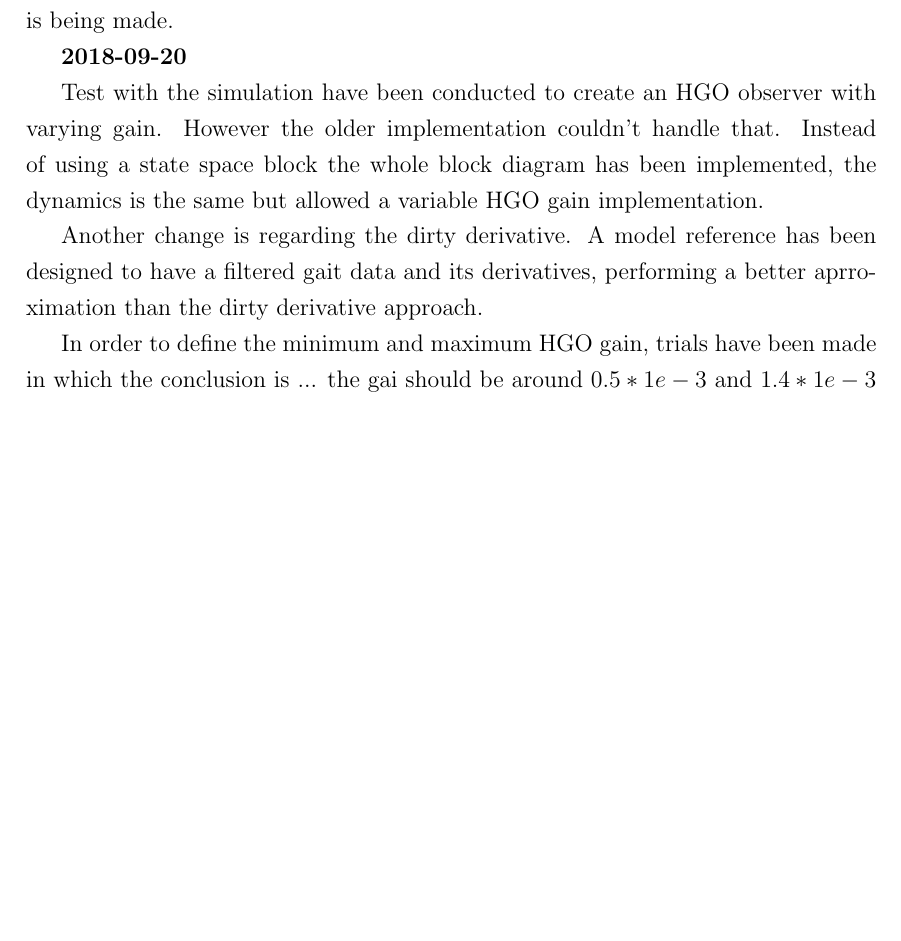
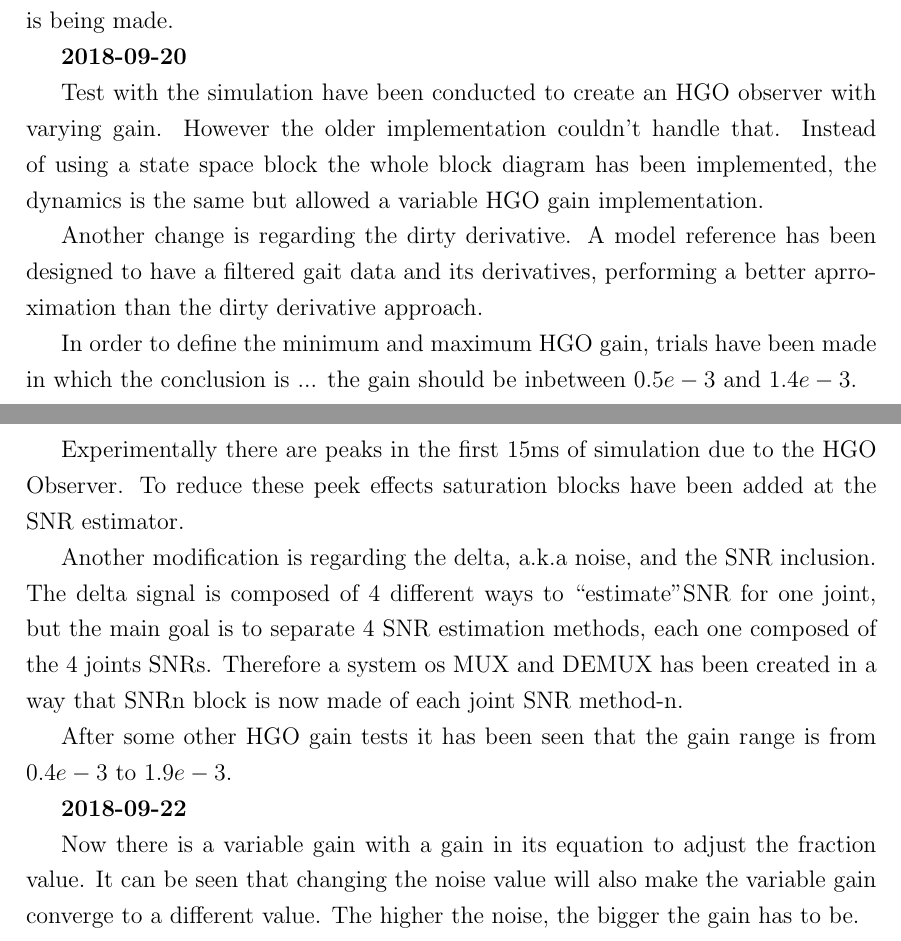
Before and after one commit to igricart/Tese_Mestrado, a LaTeX thesis (LaTeX/thesis.tex, which reads LaTeX/relat.tex): part of page 17 of 26 before the commit and two parts of pages 17 and 18 of 27 after it, the two joined at a grey line, cut so that both start at the same text, the shorter picture padded with empty space. The pictures show the PDF file LaTeX/thesis.pdf that the author committed with the source.

Commit message:
Report update

```diff
--- a/LaTeX/relat.tex
+++ b/LaTeX/relat.tex
@@ -227,4 +227,16 @@ Test with the simulation have been conducted to create an HGO observer with vary
 
 Another change is regarding the dirty derivative. A model reference has been designed to have a filtered gait data and its derivatives, performing a better aprroximation than the dirty derivative approach.
 
-In order to define the minimum and maximum HGO gain, trials have been made in which the conclusion is ... the gai should be around $0.5*1e-3$ and $1.4*1e-3$
+In order to define the minimum and maximum HGO gain, trials have been made in which the conclusion is ... the gain should be inbetween $0.5e-3$ and $1.4e-3$.
+
+\textbf{2018-09-20}
+
+Experimentally there are peaks in the first 15ms of simulation due to the HGO Observer. To reduce these peek effects saturation blocks have been added at the SNR estimator.
+
+Another modification is regarding the delta, a.k.a noise, and the SNR inclusion. The delta signal is composed of 4 different ways to ``estimate" SNR for one joint, but the main goal is to separate 4 SNR estimation methods, each one composed of the 4 joints SNRs. Therefore a system os MUX and DEMUX has been created in a way that SNRn block is now made of each joint SNR method-n.
+
+After some other HGO gain tests it has been seen that the gain range is from $0.4e-3$ to $1.9e-3$.
+
+\textbf{2018-09-22}
+
+Now there is a variable gain with a gain in its equation to adjust the fraction value. It can be seen that changing the noise value will also make the variable gain converge to a different value. The higher the noise, the bigger the gain has to be.
```
Also changed, not shown: LaTeX/thesis.pdf.
